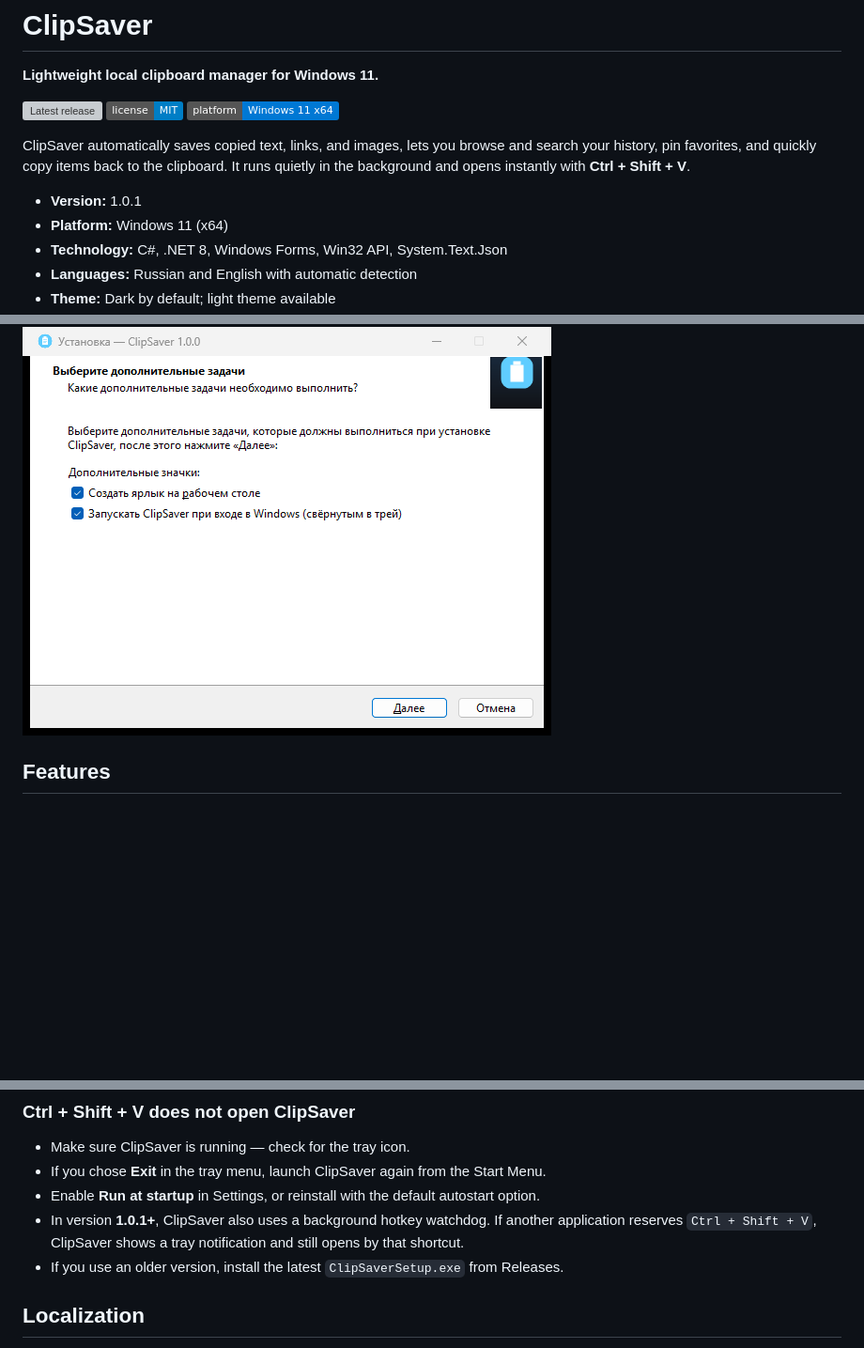
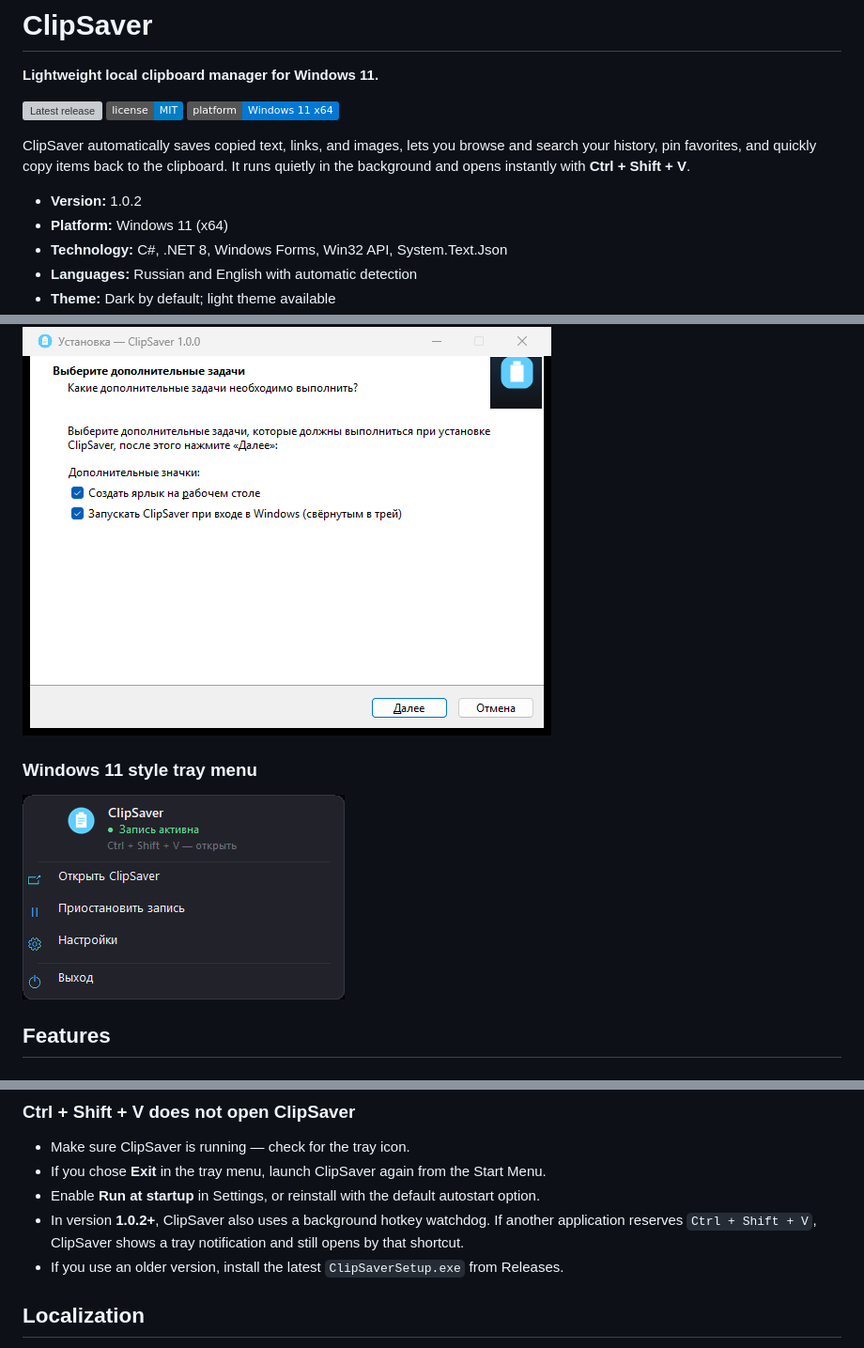
Before and after one commit to mousrobys/ClipSaver, a Markdown page: README.md, 3 parts joined by grey strips. Shown at 94% size. Rendered like a GitHub page; pictures changed too: screenshots/tray-menu.png (added); badges without logos; blank space fills up the shorter version; grey boxes are pictures that could not be loaded.

Commit message:
Redesign tray menu in Windows 11 style and release 1.0.2

```diff
--- a/README.md
+++ b/README.md
@@ -8,7 +8,7 @@
 
 ClipSaver automatically saves copied text, links, and images, lets you browse and search your history, pin favorites, and quickly copy items back to the clipboard. It runs quietly in the background and opens instantly with **Ctrl + Shift + V**.
 
-- **Version:** 1.0.1
+- **Version:** 1.0.2
 - **Platform:** Windows 11 (x64)
 - **Technology:** C#, .NET 8, Windows Forms, Win32 API, System.Text.Json
 - **Languages:** Russian and English with automatic detection
@@ -62,6 +62,10 @@ The GitHub repository contains the source code. The `Программа` folder
 ### Installer with automatic language detection
 
 ![ClipSaver installer](screenshots/installer-ru.png)
+
+### Windows 11 style tray menu
+
+![ClipSaver tray menu](screenshots/tray-menu.png)
 
 ## Features
 
@@ -156,7 +160,7 @@ The portable `ClipSaver.exe` can be produced locally from source using the publi
 - Make sure ClipSaver is running — check for the tray icon.
 - If you chose **Exit** in the tray menu, launch ClipSaver again from the Start Menu.
 - Enable **Run at startup** in Settings, or reinstall with the default autostart option.
-- In version **1.0.1+**, ClipSaver also uses a background hotkey watchdog. If another application reserves `Ctrl + Shift + V`, ClipSaver shows a tray notification and still opens by that shortcut.
+- In version **1.0.2+**, ClipSaver also uses a background hotkey watchdog. If another application reserves `Ctrl + Shift + V`, ClipSaver shows a tray notification and still opens by that shortcut.
 - If you use an older version, install the latest `ClipSaverSetup.exe` from Releases.
 
 ## Localization
```
Also changed, not shown: CHANGELOG.md (+26 -0 lines), DESCRIPTION_RU.md (+1 -1 lines), 6 other files.
